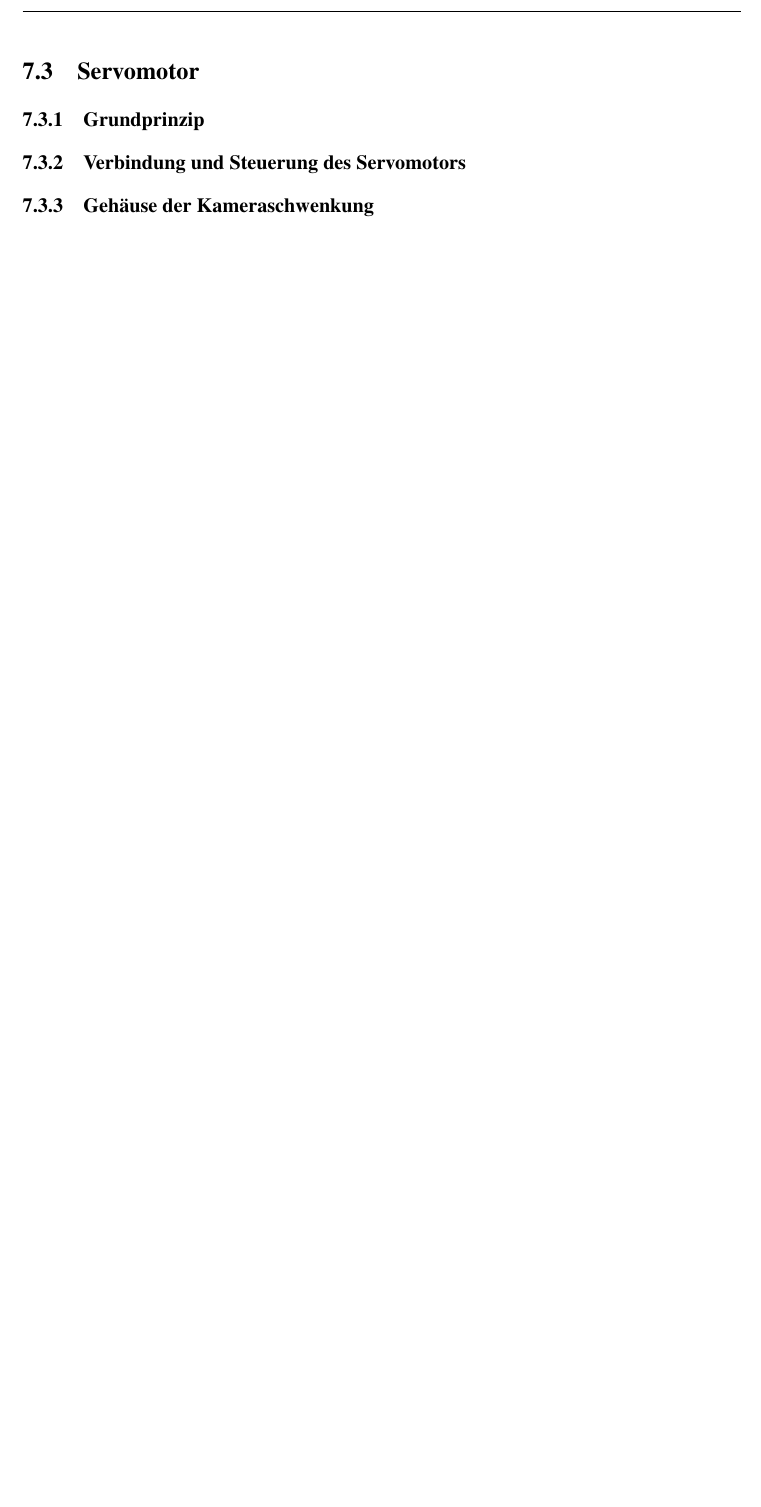
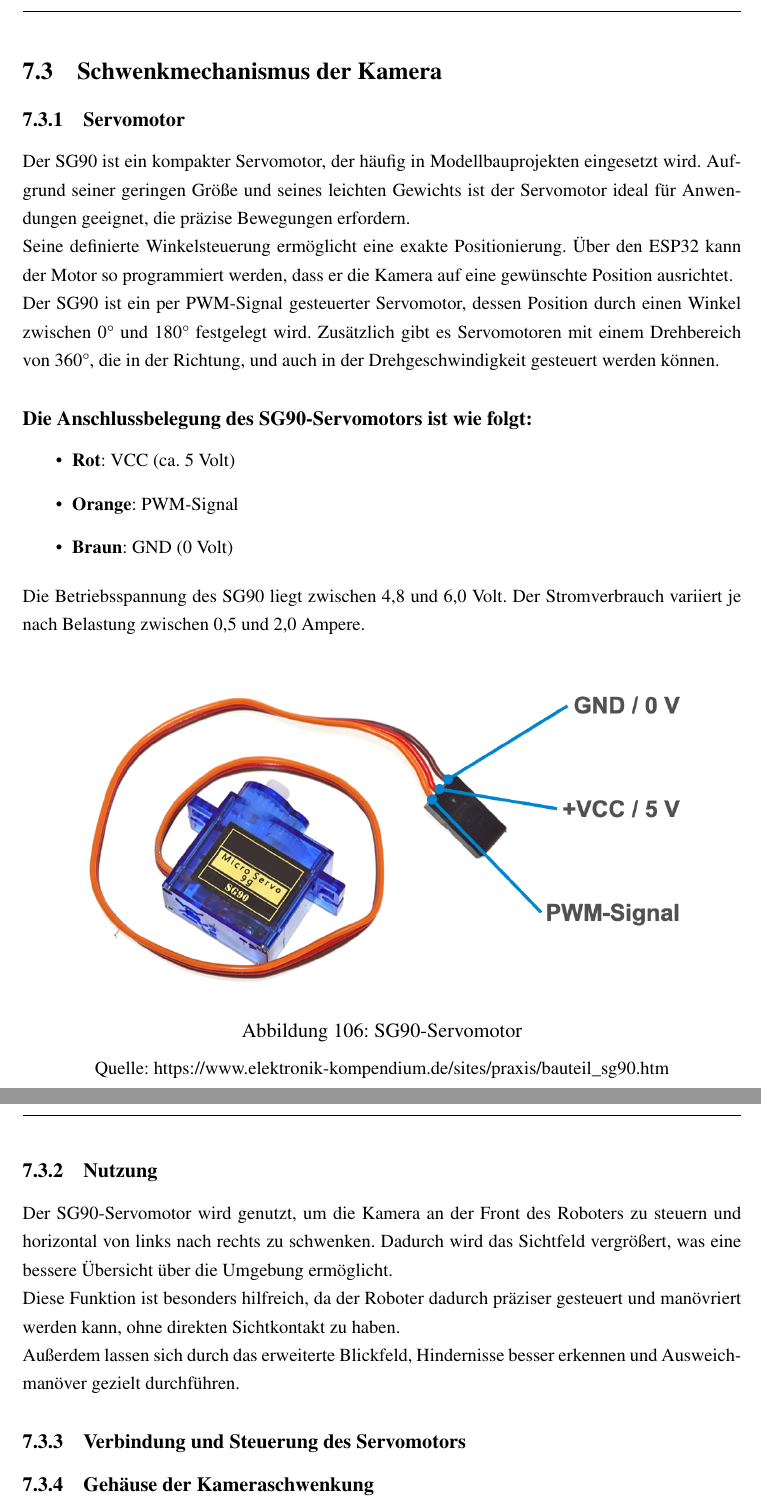
Before and after one commit to Sparify/Carybot, a LaTeX thesis (LaTex/diplomarbeit_lastenroboter.tex): part of page 79 of 100 before the commit and two parts of pages 79 and 80 of 101 after it, the two joined at a grey line, cut at the place of the change, the shorter picture padded with empty space. Compiled offline with pdfLaTeX.

Commit message:
sg90 servomotor inhalt hinzugefügt

```diff
--- a/LaTex/diplomarbeit_lastenroboter.tex
+++ b/LaTex/diplomarbeit_lastenroboter.tex
@@ -1852,11 +1852,36 @@ Im HTML-Code wird die Status-Box als HTML \texttt{<span>}-Tag definiert. Für da
 					\end{center}
 				\end{minipage} \\[0.75cm]
 			\end{center}
-		\subsection{Servomotor}
-				\subsubsection{Grundprinzip}
-				\subsubsection{Verbindung und Steuerung des Servomotors}
-				\subsubsection{Gehäuse der Kameraschwenkung}
-				\subsubsection{Nutzung}
+		\subsection{Schwenkmechanismus der Kamera}
+				\subsubsection{Servomotor} %Daniel
+				Der SG90 ist ein kompakter Servomotor, der häufig in Modellbauprojekten eingesetzt wird. Aufgrund seiner geringen Größe und seines leichten Gewichts ist der Servomotor ideal für Anwendungen geeignet, die präzise Bewegungen erfordern.\\
+				Seine definierte Winkelsteuerung ermöglicht eine exakte Positionierung. Über den ESP32 kann der Motor so programmiert werden, dass er die Kamera auf eine gewünschte Position ausrichtet. \\
+				Der SG90 ist ein per PWM-Signal gesteuerter Servomotor, dessen Position durch einen Winkel zwischen 0° und 180° festgelegt wird. Zusätzlich gibt es Servomotoren mit einem Drehbereich von 360°, die in der Richtung, und auch in der Drehgeschwindigkeit gesteuert werden können.
+				\subsubsection*{Die Anschlussbelegung des SG90-Servomotors ist wie folgt:}
+				\begin{itemize}
+					\item \textbf{Rot}: VCC (ca. 5 Volt)
+					\item \textbf{Orange}: PWM-Signal
+					\item \textbf{Braun}: GND (0 Volt)
+				\end{itemize}
+				Die Betriebsspannung des SG90 liegt zwischen 4,8 und 6,0 Volt. Der Stromverbrauch variiert je nach Belastung zwischen 0,5 und 2,0 Ampere.
+				\begin{center}
+					\begin{minipage}{0.9\textwidth}
+						\centering
+						\includegraphics[width=\textwidth]{Pictures/sg90}
+						\captionof{figure}{SG90-Servomotor}
+						\label{fig:sg90}
+						\vspace{5pt}
+						{\small Quelle: {https://www.elektronik-kompendium.de/sites/praxis/bauteil\_sg90.htm}}
+					\end{minipage}
+				\end{center}
+				\newpage \noindent
+
+				\subsubsection{Nutzung} %Daniel
+				Der SG90-Servomotor wird genutzt, um die Kamera an der Front des Roboters zu steuern und horizontal von links nach rechts zu schwenken. Dadurch wird das Sichtfeld vergrößert, was eine bessere Übersicht über die Umgebung ermöglicht. \\
+				Diese Funktion ist besonders hilfreich, da der Roboter dadurch präziser gesteuert und manövriert werden kann, ohne direkten Sichtkontakt zu haben.\\
+				Außerdem lassen sich durch das erweiterte Blickfeld, Hindernisse besser erkennen und Ausweichmanöver gezielt durchführen.
+				\subsubsection{Verbindung und Steuerung des Servomotors} %Daniel
+				\subsubsection{Gehäuse der Kameraschwenkung} %Felix
 	\newpage
 	\section{Sensoren}
 
```
Also changed, not shown: LaTex/Pictures/sg90.png (added), 7 other files.
